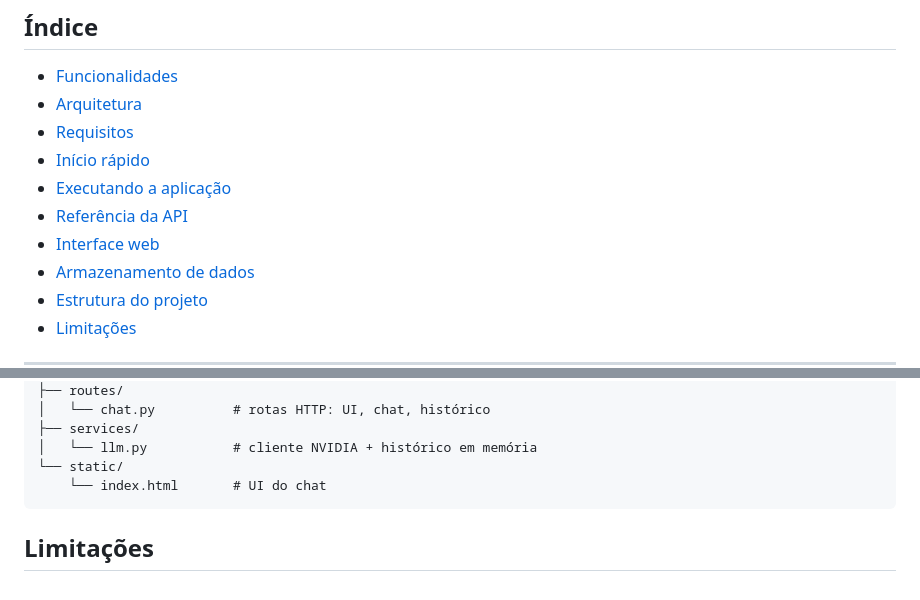
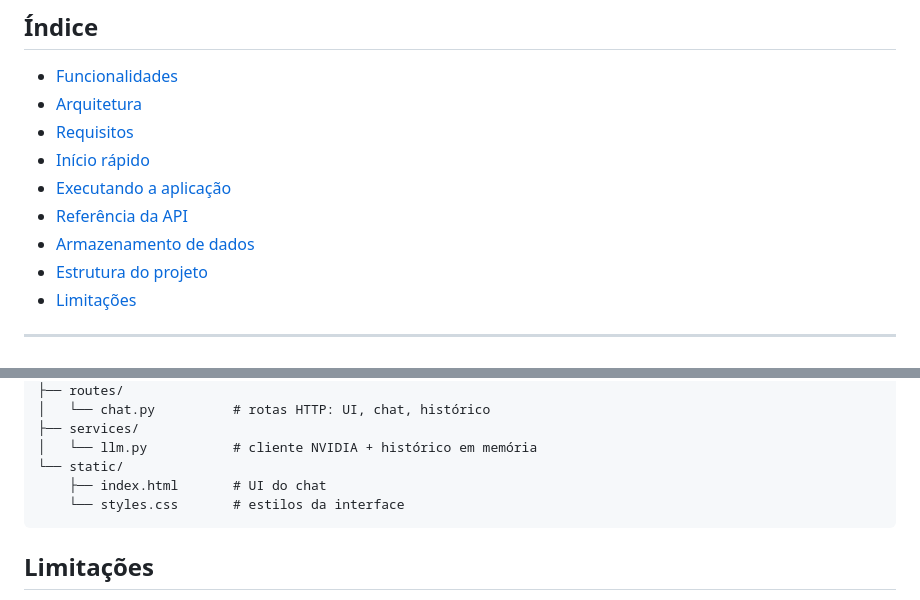
Before and after one commit to agni000/ave, a Markdown page: README.md, 2 parts joined by grey strips. Rendered like a GitHub page.

Commit message:
chore: atualizar readme

````diff
--- a/README.md
+++ b/README.md
@@ -12,7 +12,6 @@ Chatbot de **tutoria em química** desenvolvido no contexto de disciplina acadê
 - [Início rápido](#início-rápido)
 - [Executando a aplicação](#executando-a-aplicação)
 - [Referência da API](#referência-da-api)
-- [Interface web](#interface-web)
 - [Armazenamento de dados](#armazenamento-de-dados)
 - [Estrutura do projeto](#estrutura-do-projeto)
 - [Limitações](#limitações)
@@ -229,7 +228,8 @@ ave/
 ├── services/
 │   └── llm.py           # cliente NVIDIA + histórico em memória
 └── static/
-    └── index.html       # UI do chat
+    ├── index.html       # UI do chat
+    └── styles.css       # estilos da interface
 ```
 
 ## Limitações
````
